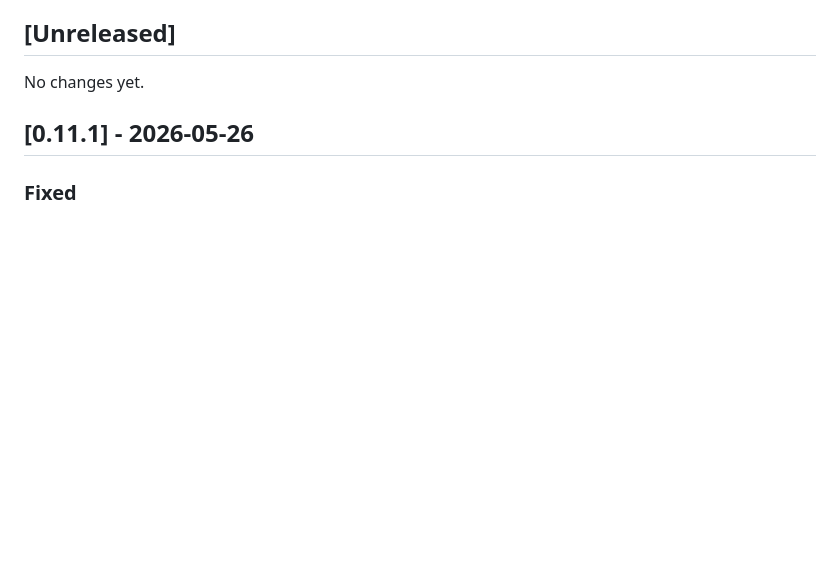
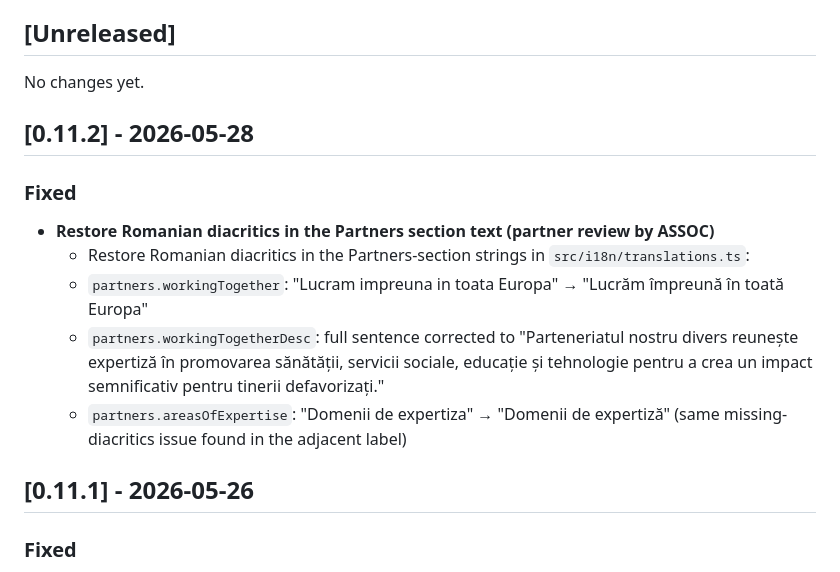
Before and after one commit to Cyclos-Erasmus-Project/website, a Markdown page: CHANGELOG.md, the part around the change. GitHub-like rendering; blank space fills up the shorter version.

Commit message:
docs: update changelog for 0.11.2
Co-Authored-By: Claude Opus 4.7 (1M context) <noreply@anthropic.com>

```diff
--- a/CHANGELOG.md
+++ b/CHANGELOG.md
@@ -8,6 +8,15 @@ and this project adheres to [Semantic Versioning](https://semver.org/spec/v2.0.0
 ## [Unreleased]
 
 No changes yet.
+
+## [0.11.2] - 2026-05-28
+
+### Fixed
+- **Restore Romanian diacritics in the Partners section text (partner review by ASSOC)**
+  - Restore Romanian diacritics in the Partners-section strings in `src/i18n/translations.ts`:
+  - `partners.workingTogether`: "Lucram impreuna in toata Europa" → "Lucrăm împreună în toată Europa"
+  - `partners.workingTogetherDesc`: full sentence corrected to "Parteneriatul nostru divers reunește expertiză în promovarea sănătății, servicii sociale, educație și tehnologie pentru a crea un impact semnificativ pentru tinerii defavorizați."
+  - `partners.areasOfExpertise`: "Domenii de expertiza" → "Domenii de expertiză" (same missing-diacritics issue found in the adjacent label)
 
 ## [0.11.1] - 2026-05-26
 
```
